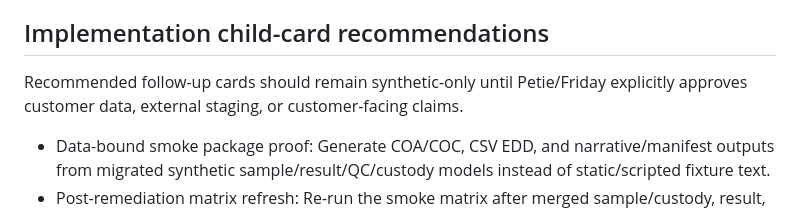
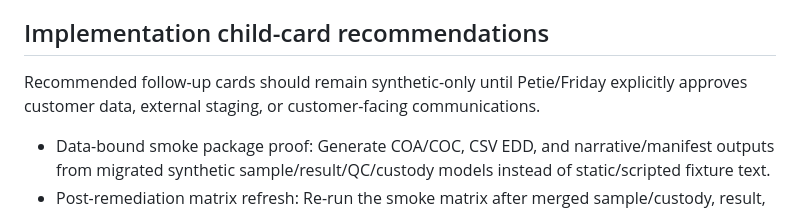
Before and after one commit to warpapaya/ProjectScientist, a Markdown page: docs/synthetic-customer-workflow-smoke-matrix.md, the part around the change. GitHub-like rendering.

Commit message:
docs: avoid unsafe customer claim phrase

```diff
--- a/docs/synthetic-customer-workflow-smoke-matrix.md
+++ b/docs/synthetic-customer-workflow-smoke-matrix.md
@@ -172,7 +172,7 @@ Blockers:
 
 ## Implementation child-card recommendations
 
-Recommended follow-up cards should remain synthetic-only until Petie/Friday explicitly approves customer data, external staging, or customer-facing claims.
+Recommended follow-up cards should remain synthetic-only until Petie/Friday explicitly approves customer data, external staging, or customer-facing communications.
 
 - Data-bound smoke package proof: Generate COA/COC, CSV EDD, and narrative/manifest outputs from migrated synthetic sample/result/QC/custody models instead of static/scripted fixture text.
 - Post-remediation matrix refresh: Re-run the smoke matrix after merged sample/custody, result, QC, and report-package remediation work and downgrade only blockers with executable evidence.
```
